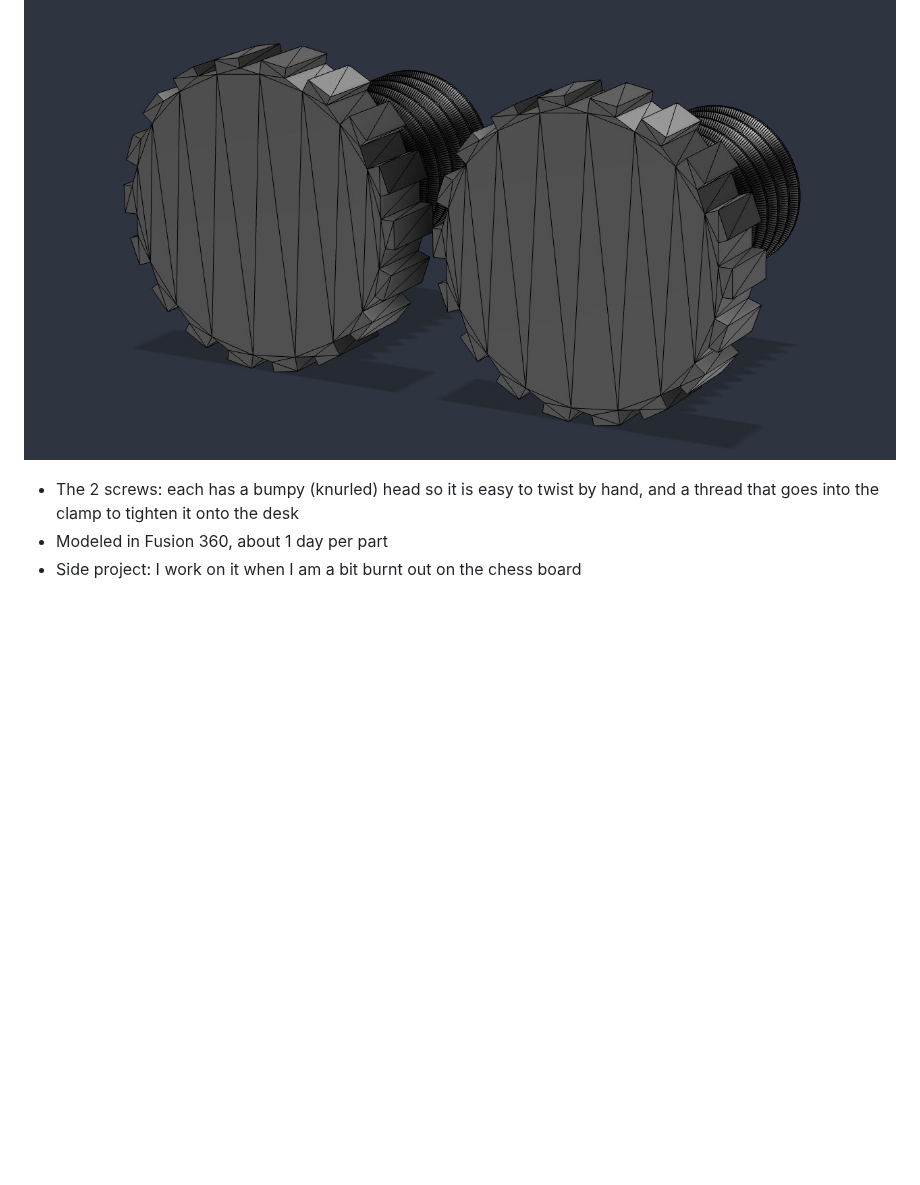
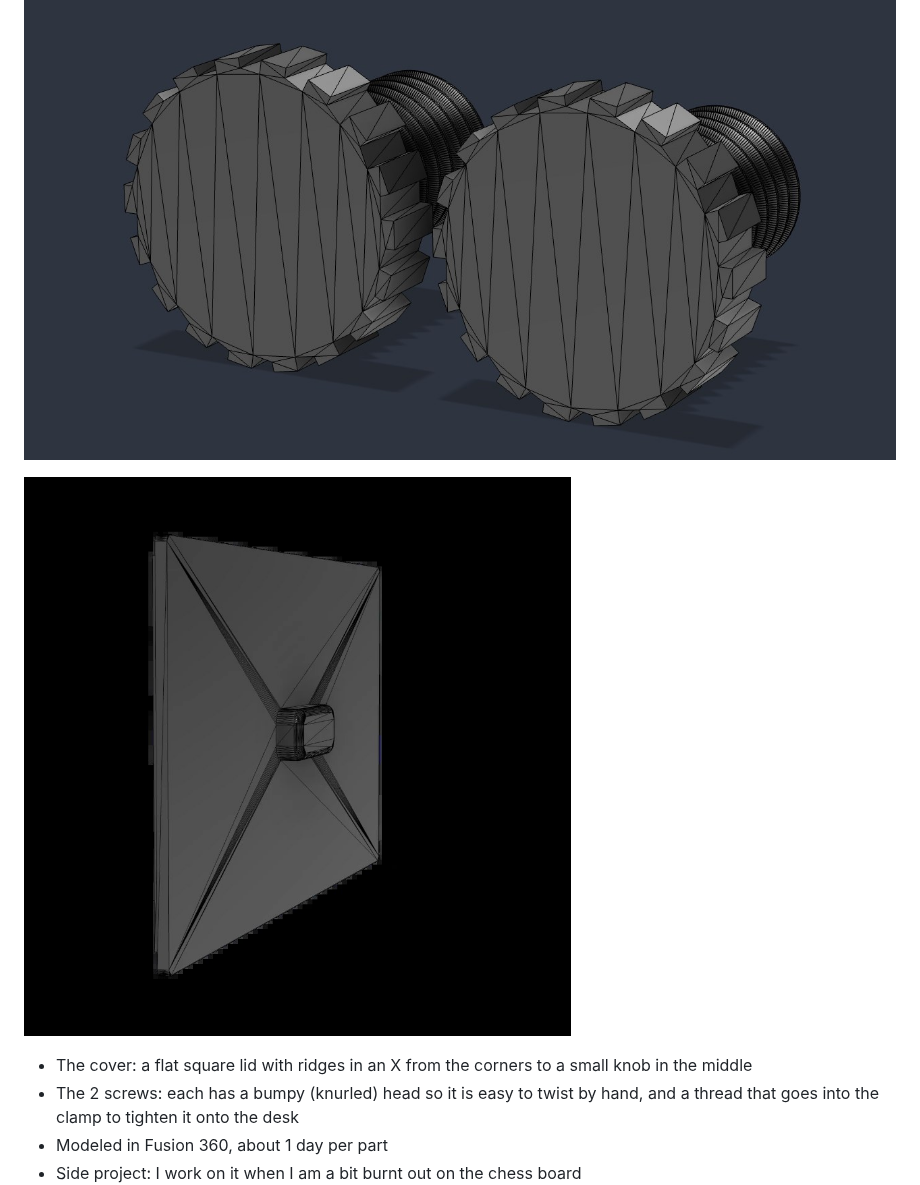
Before and after one commit to RywnSwn/DT-Portfolio, a Markdown page: work/side-projects/trash-holder.md, the part around the change. Rendered like a GitHub page; pictures changed too: sources/images/trash-holder/cover-fusion.jpg (added); blank space fills up the shorter version.

Commit message:
Add trash holder cover screenshot
Co-Authored-By: Claude Opus 5.5 <noreply@anthropic.com>
Claude-Session: https://claude.ai/code/session_01B8YN8TGJUeroFjXacmG6Tj

```diff
--- a/work/side-projects/trash-holder.md
+++ b/work/side-projects/trash-holder.md
@@ -37,6 +37,9 @@ This grew out of the "tissue holder under table" idea in `sources/brainstorm-202
 ## Making
 ![The 2 clamp screws](../../sources/images/trash-holder/screws-fusion.jpg)
 
+![Trash holder cover](../../sources/images/trash-holder/cover-fusion.jpg)
+
+- The cover: a flat square lid with ridges in an X from the corners to a small knob in the middle
 - The 2 screws: each has a bumpy (knurled) head so it is easy to twist by hand, and a thread that goes into the clamp to tighten it onto the desk
 - Modeled in Fusion 360, about 1 day per part
 - Side project: I work on it when I am a bit burnt out on the chess board
```
Also changed, not shown: LOG.md (+1 -0 lines), 1 other file.
